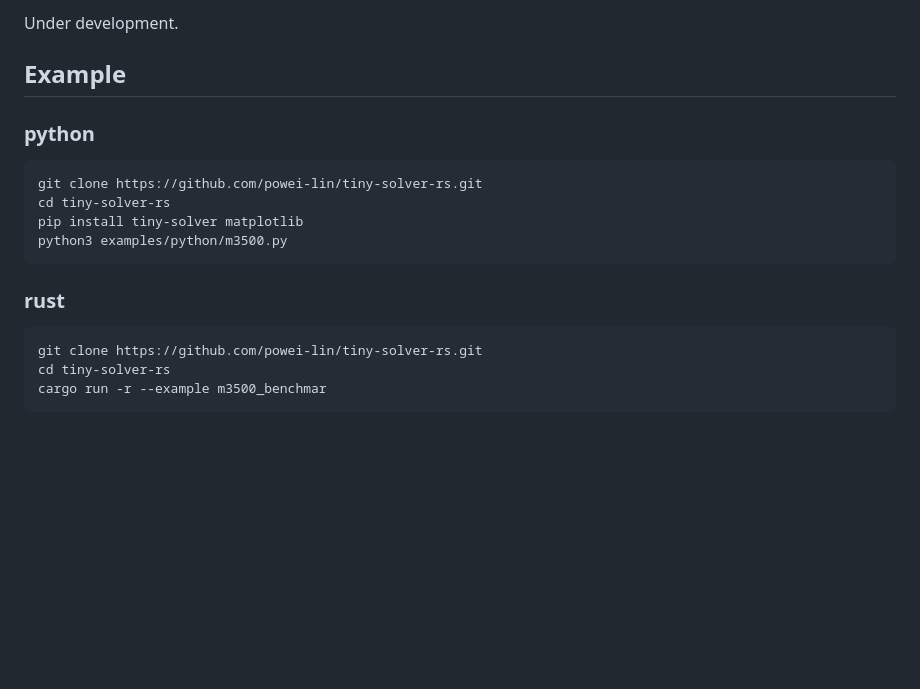
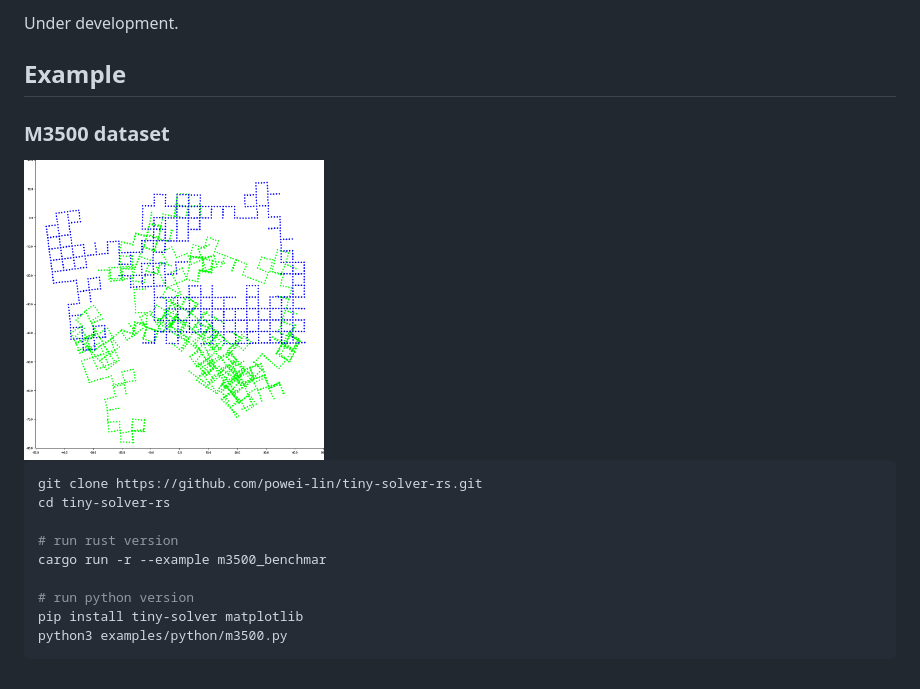
Before and after one commit to powei-lin/tiny-solver-rs, a Markdown page: README.md, the part around the change. GitHub-like rendering; pictures changed too: docs/m3500_rs.png (added); blank space fills up the shorter version.

````diff
--- a/README.md
+++ b/README.md
@@ -35,17 +35,17 @@ cargo add tiny-solver
 Under development.
 
 ## Example
+### M3500 dataset
+<img src="docs/m3500_rs.png" width="300" alt="m3500 dataset rust result.">
 
-### python
 ```sh
 git clone https://github.com/powei-lin/tiny-solver-rs.git
 cd tiny-solver-rs
+
+# run rust version
+cargo run -r --example m3500_benchmar
+
+# run python version
 pip install tiny-solver matplotlib
 python3 examples/python/m3500.py
 ```
-### rust
-```sh
-git clone https://github.com/powei-lin/tiny-solver-rs.git
-cd tiny-solver-rs
-cargo run -r --example m3500_benchmar
-```
````
